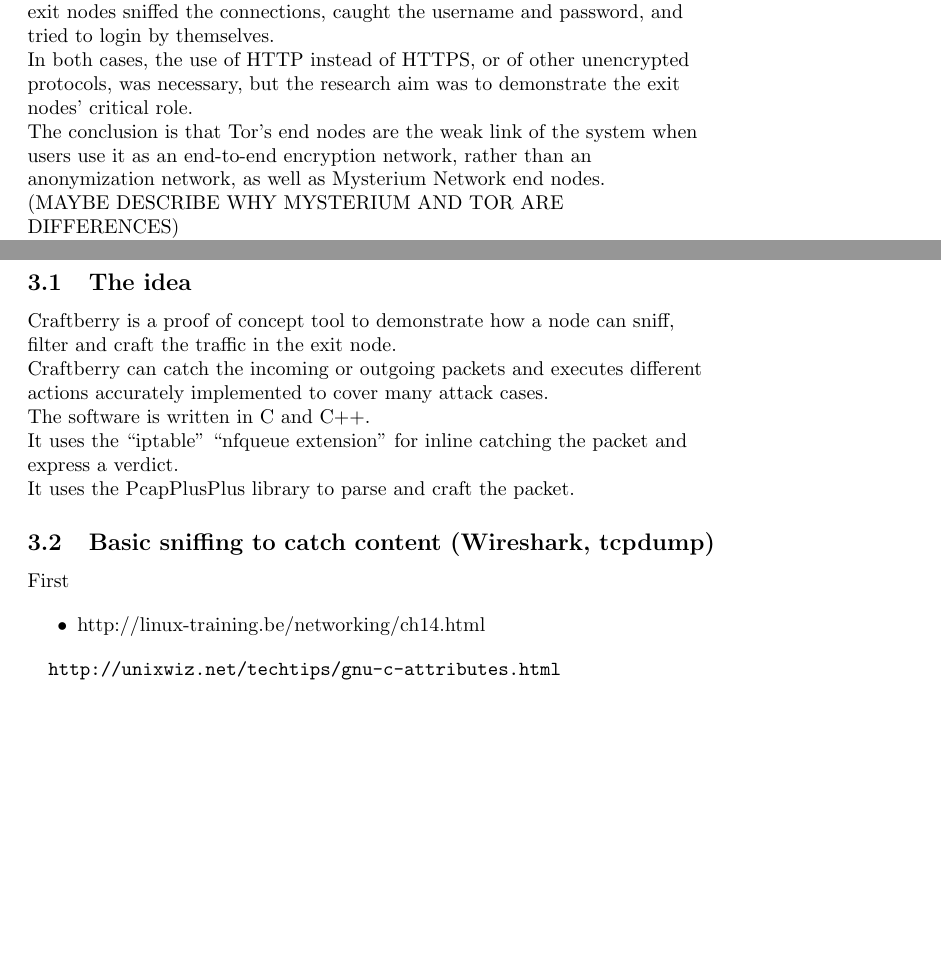
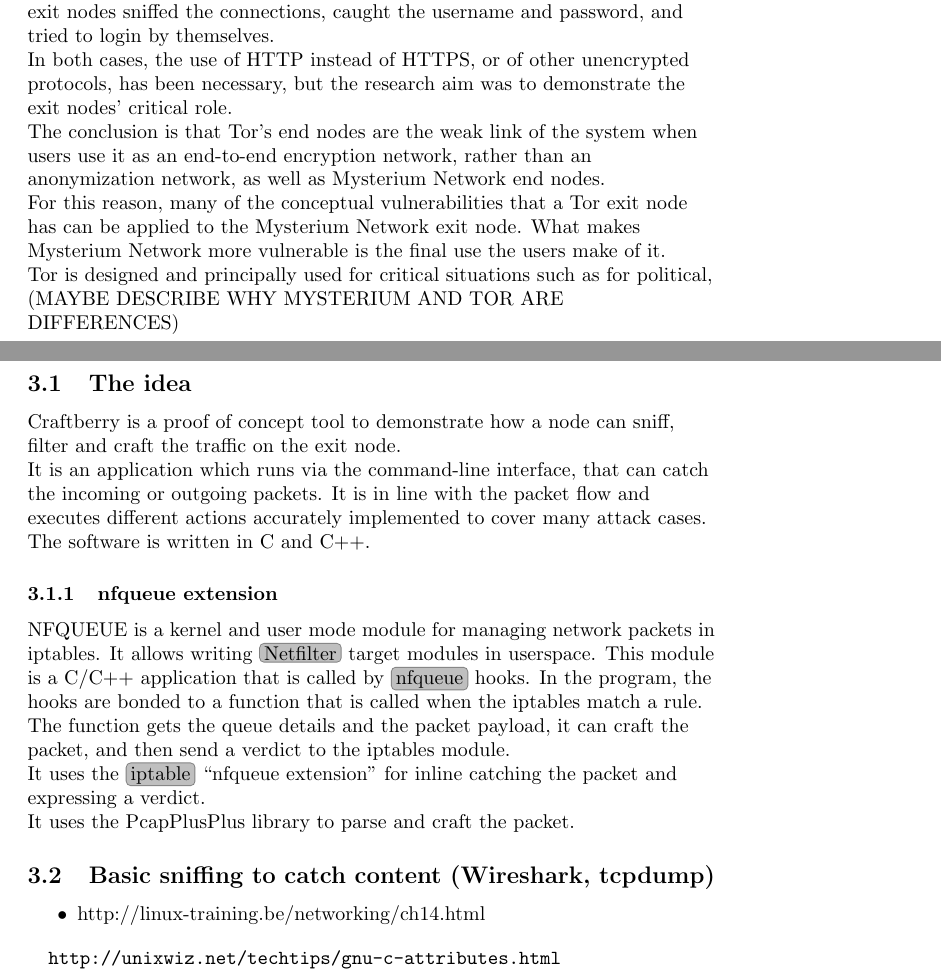
Before and after one commit to ilsergente1993/MasterThesis, a LaTeX paper (tesi.tex): two parts of pages 15 and 17 of 20, joined at a grey line, cut so that both start at the same text, the shorter picture padded with empty space. Compiled offline with pdfLaTeX.

Commit message:
aggiunto tag

```diff
--- a/tesi.tex
+++ b/tesi.tex
@@ -12,6 +12,14 @@
 \usepackage{listings}
 \usepackage{array,multirow,graphicx}
 \usepackage{float}
+\usepackage{xcolor}
+\usepackage{tcolorbox}
+
+\definecolor{mycolor}{rgb}{0.122, 0.435, 0.698}
+
+\newtcbox{\tag}{on line,
+  colframe=gray,colback=lightgray,
+  boxrule=0.5pt,arc=2pt,boxsep=0pt,left=2pt,right=2pt,top=1.5pt,bottom=0.5pt}
 
 \makeindex
 
@@ -274,8 +281,10 @@
 	The traffic is encrypted for each bouncing, except the last one, where it must be in clear to connect to the internet resource. The end node's role is to decouple the encrypted network from clear internet, and this makes it so valuable. If an exit node is malicious, it can potentially understand all the data passing through it and going to the internet resource.\\
 	A Sweden researcher, Egerstad \cite{exitnodeTOR}, in his research, intercepted thousands of diplomatic emails. He set up malicious exit nodes around the world and sniffed the connection between his nodes and the clear internet.\\
 	To discover malicious nodes in the Tor network, another researcher built up a website with a login and a system to count the login attempts. Then, he used multiple Tor paths with different exit nodes to access the page. The system counted more login attempts that the researcher have done: this means the exit nodes sniffed the connections, caught the username and password, and tried to login by themselves.\\
-	In both cases, the use of HTTP instead of HTTPS, or of other unencrypted protocols, was necessary, but the research aim was to demonstrate the exit nodes' critical role.\\
+	In both cases, the use of HTTP instead of HTTPS, or of other unencrypted protocols, has been necessary, but the research aim was to demonstrate the exit nodes' critical role.\\
 	The conclusion is that Tor's end nodes are the weak link of the system when users use it as an end-to-end encryption network, rather than an anonymization network, as well as Mysterium Network end nodes.\\
+	For this reason, many of the conceptual vulnerabilities that a Tor exit node has can be applied to the Mysterium Network exit node. What makes Mysterium Network more vulnerable is the final use the users make of it.\\
+	Tor is designed and principally used for critical situations such as for political,
 
 	(MAYBE DESCRIBE WHY MYSTERIUM AND TOR ARE DIFFERENCES)\\
 
@@ -318,18 +321,22 @@
 	\section{Craftberry}
 
 	\subsection{The idea}
-	Craftberry is a proof of concept tool to demonstrate how a node can sniff, filter and craft the traffic in the exit node.\\
-	Craftberry can catch the incoming or outgoing packets and executes different actions accurately implemented to cover many attack cases.\\
+	Craftberry is a proof of concept tool to demonstrate how a node can sniff, filter and craft the traffic on the exit node.\\
+	It is an application which runs via the command-line interface, that can catch the incoming or outgoing packets. It is in line with the packet flow and executes different actions accurately implemented to cover many attack cases.\\
 
 
 	The software is written in C and C++.\\
 
-	It uses the ``iptable'' ``nfqueue extension'' for inline catching the packet and express a verdict.\\
+	\subsubsection{nfqueue extension}
+	NFQUEUE is a kernel and user mode module for managing network packets in iptables. It allows writing \tag{Netfilter} target modules in userspace. This module is a C/C++ application that is called by \tag{nfqueue} hooks. In the program, the hooks are bonded to a function that is called when the iptables match a rule.\\
+	The function gets the queue details and the packet payload, it can craft the packet, and then send a verdict to the iptables module.
+
+	It uses the \tag{iptable} ``nfqueue extension'' for inline catching the packet and expressing a verdict.\\
 
 	It uses the PcapPlusPlus library to parse and craft the packet.\\
 
 	\subsection{Basic sniffing to catch content (Wireshark, tcpdump)}
-	First
+
 
 
 	\begin{itemize}
```
Also changed, not shown: tesi.pdf, tesi.tex (25 more changed lines).
